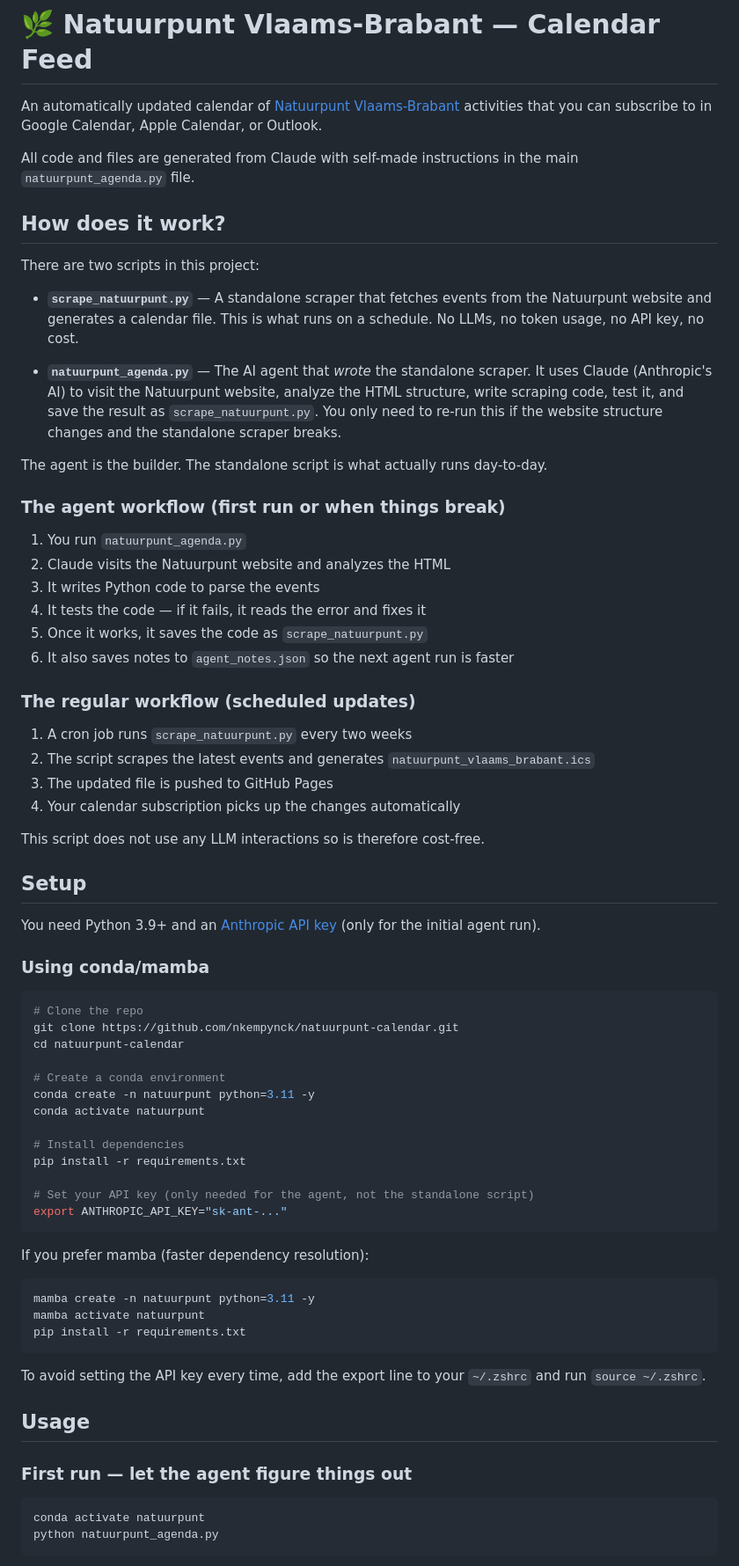
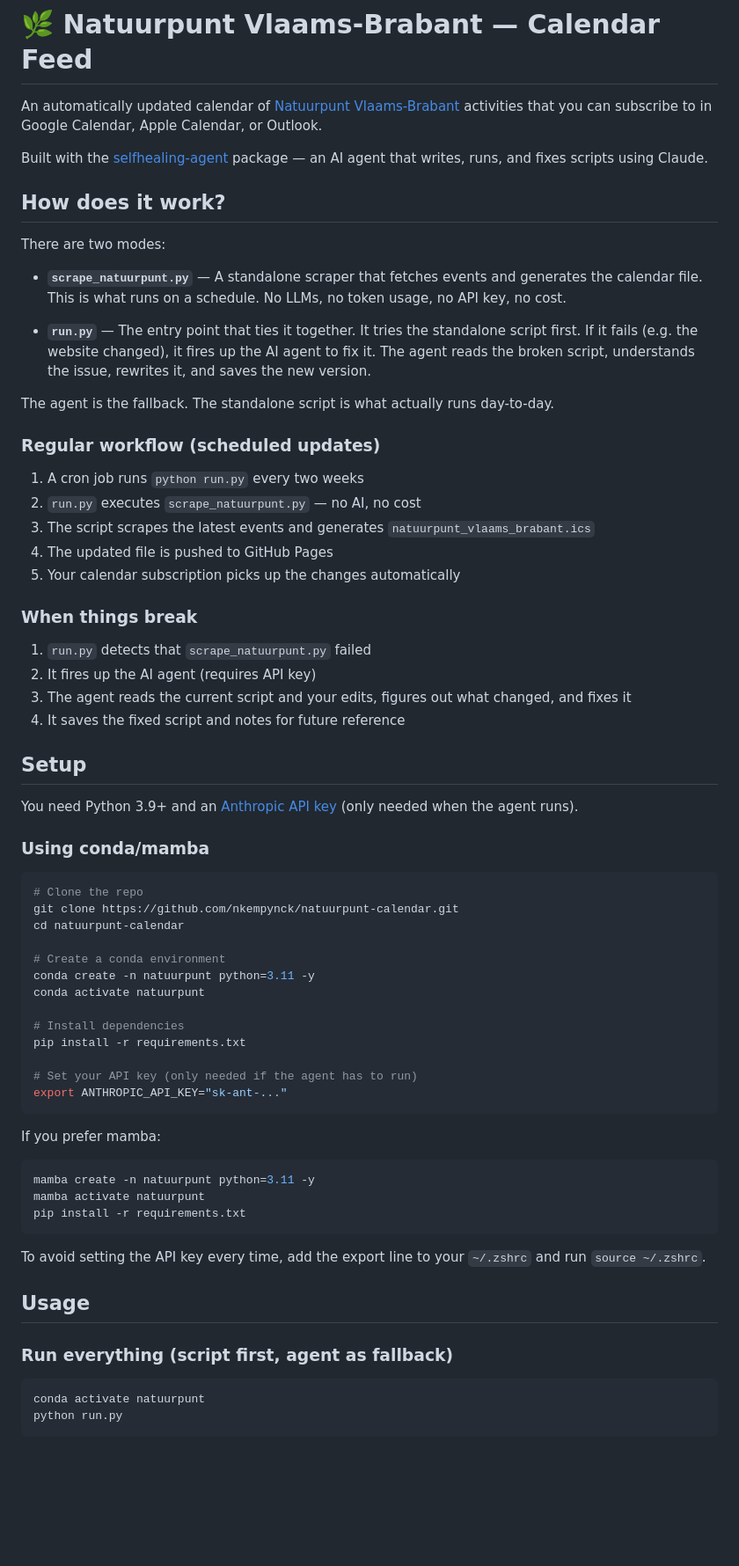
Before and after one commit to nkempynck/natuurpunt-calendar, a Markdown page: README.md, the part around one of its changes. Shown at 88% size. Rendered like a GitHub page; blank space fills up the shorter version.

Commit message:
Update README with project details and workflow

````diff
--- a/README.md
+++ b/README.md
@@ -2,39 +2,36 @@
 
 An automatically updated calendar of [Natuurpunt Vlaams-Brabant](https://www.natuurpunt.be/agenda?f%5B0%5D=province%3A187) activities that you can subscribe to in Google Calendar, Apple Calendar, or Outlook.
 
-All code and files are generated from Claude with self-made instructions in the main `natuurpunt_agenda.py` file.
+Built with the [selfhealing-agent](https://github.com/nkempynck/selfhealing-agent) package — an AI agent that writes, runs, and fixes scripts using Claude.
 
 ## How does it work?
 
-There are two scripts in this project:
+There are two modes:
 
-- **`scrape_natuurpunt.py`** — A standalone scraper that fetches events from the Natuurpunt website and generates a calendar file. This is what runs on a schedule. No LLMs, no token usage, no API key, no cost.
+- **`scrape_natuurpunt.py`** — A standalone scraper that fetches events and generates the calendar file. This is what runs on a schedule. No LLMs, no token usage, no API key, no cost.
 
-- **`natuurpunt_agenda.py`** — The AI agent that *wrote* the standalone scraper. It uses Claude (Anthropic's AI) to visit the Natuurpunt website, analyze the HTML structure, write scraping code, test it, and save the result as `scrape_natuurpunt.py`. You only need to re-run this if the website structure changes and the standalone scraper breaks.
+- **`run.py`** — The entry point that ties it together. It tries the standalone script first. If it fails (e.g. the website changed), it fires up the AI agent to fix it. The agent reads the broken script, understands the issue, rewrites it, and saves the new version.
 
-The agent is the builder. The standalone script is what actually runs day-to-day.
+The agent is the fallback. The standalone script is what actually runs day-to-day.
 
-### The agent workflow (first run or when things break)
+### Regular workflow (scheduled updates)
 
-1. You run `natuurpunt_agenda.py`
-2. Claude visits the Natuurpunt website and analyzes the HTML
-3. It writes Python code to parse the events
-4. It tests the code — if it fails, it reads the error and fixes it
-5. Once it works, it saves the code as `scrape_natuurpunt.py`
-6. It also saves notes to `agent_notes.json` so the next agent run is faster
+1. A cron job runs `python run.py` every two weeks
+2. `run.py` executes `scrape_natuurpunt.py` — no AI, no cost
+3. The script scrapes the latest events and generates `natuurpunt_vlaams_brabant.ics`
+4. The updated file is pushed to GitHub Pages
+5. Your calendar subscription picks up the changes automatically
 
-### The regular workflow (scheduled updates)
+### When things break
 
-1. A cron job runs `scrape_natuurpunt.py` every two weeks
-2. The script scrapes the latest events and generates `natuurpunt_vlaams_brabant.ics`
-3. The updated file is pushed to GitHub Pages
-4. Your calendar subscription picks up the changes automatically
-
-This script does not use any LLM interactions so is therefore cost-free.
+1. `run.py` detects that `scrape_natuurpunt.py` failed
+2. It fires up the AI agent (requires API key)
+3. The agent reads the current script and your edits, figures out what changed, and fixes it
+4. It saves the fixed script and notes for future reference
 
 ## Setup
 
-You need Python 3.9+ and an [Anthropic API key](https://console.anthropic.com/) (only for the initial agent run).
+You need Python 3.9+ and an [Anthropic API key](https://console.anthropic.com/) (only needed when the agent runs).
 
 ### Using conda/mamba
 
@@ -50,11 +47,11 @@ conda activate natuurpunt
 # Install dependencies
 pip install -r requirements.txt
 
-# Set your API key (only needed for the agent, not the standalone script)
+# Set your API key (only needed if the agent has to run)
 export ANTHROPIC_API_KEY="sk-ant-..."
 ```
 
-If you prefer mamba (faster dependency resolution):
+If you prefer mamba:
 
 ```bash
 mamba create -n natuurpunt python=3.11 -y
@@ -66,10 +63,10 @@ To avoid setting the API key every time, add the export line to your `~/.zshrc`
 
 ## Usage
 
-### First run — let the agent figure things out
+### Run everything (script first, agent as fallback)
 
 ```bash
 conda activate natuurpunt
-python natuurpunt_agenda.py
+python run.py
 ```
 
````
Also changed, not shown: other parts of README.md (+10 -22 lines).
